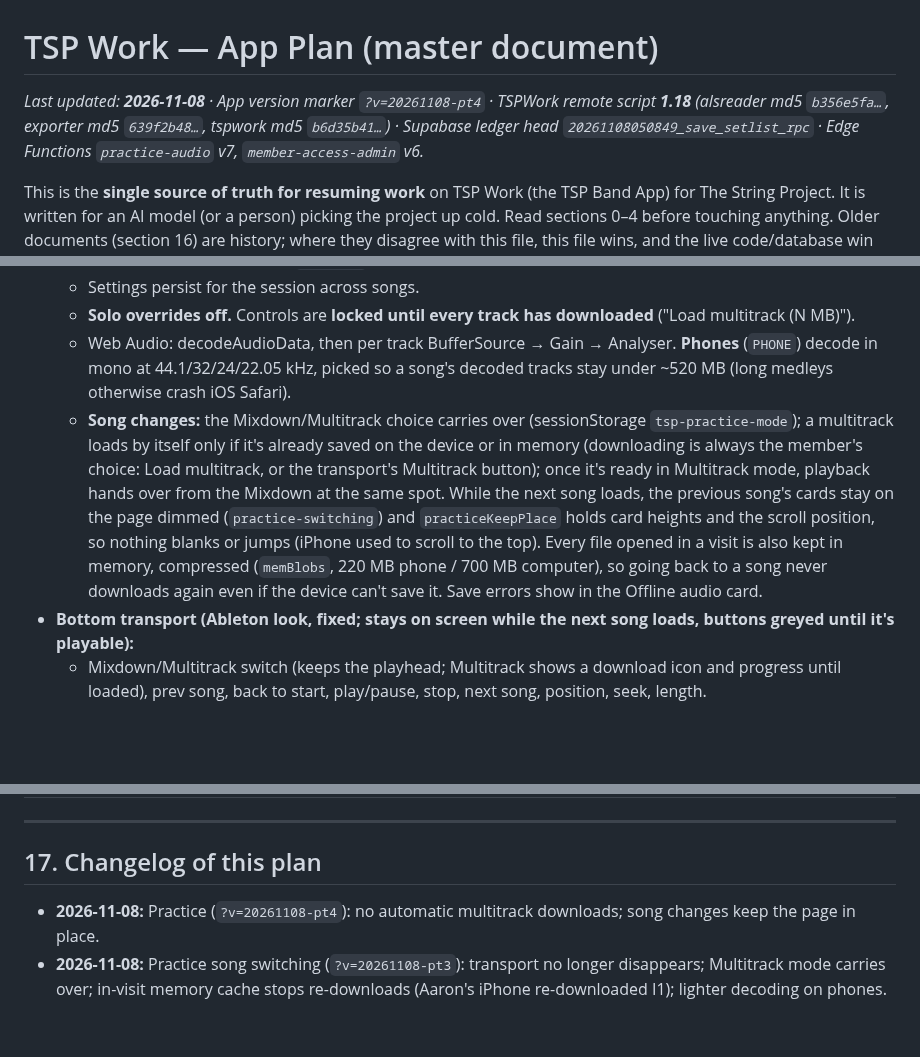
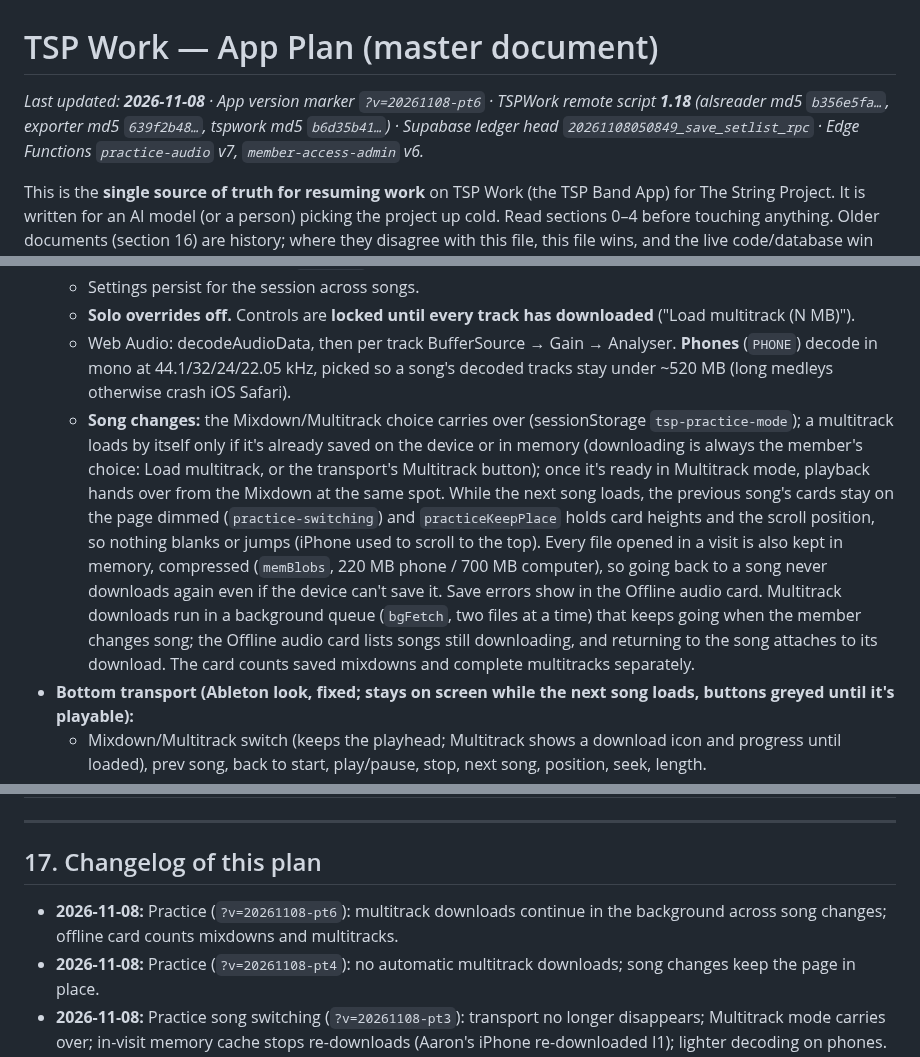
Before and after one commit to aaronmark2222/tsp-band-app-live, a Markdown page: APP_PLAN.md, 3 parts joined by grey strips. Drawn GitHub-style; blank space fills up the shorter version.

Commit message:
App Plan: background multitrack downloads
Co-Authored-By: Claude Opus 5.5 <noreply@anthropic.com>
Claude-Session: https://claude.ai/code/session_01DHARKAhsEq9T8ANZGhZMrX

```diff
--- a/APP_PLAN.md
+++ b/APP_PLAN.md
@@ -1,6 +1,6 @@
 # TSP Work — App Plan (master document)
 
-_Last updated: **2026-11-08** · App version marker `?v=20261108-pt4` · TSPWork remote script **1.18** (alsreader md5 `b356e5fa…`, exporter md5 `639f2b48…`, tspwork md5 `b6d35b41…`) · Supabase ledger head `20261108050849_save_setlist_rpc` · Edge Functions `practice-audio` v7, `member-access-admin` v6._
+_Last updated: **2026-11-08** · App version marker `?v=20261108-pt6` · TSPWork remote script **1.18** (alsreader md5 `b356e5fa…`, exporter md5 `639f2b48…`, tspwork md5 `b6d35b41…`) · Supabase ledger head `20261108050849_save_setlist_rpc` · Edge Functions `practice-audio` v7, `member-access-admin` v6._
 
 This is the **single source of truth for resuming work** on TSP Work (the TSP Band App) for The String Project. It is written for an AI model (or a person) picking the project up cold. Read sections 0–4 before touching anything. Older documents (section 16) are history; where they disagree with this file, this file wins, and the live code/database win over both.
 
@@ -223,7 +223,7 @@ Done = `Completed`; `No` = not applicable; `Corrections` and `Recorded` are unfi
   - Settings persist for the session across songs.
   - **Solo overrides off.** Controls are **locked until every track has downloaded** ("Load multitrack (N MB)").
   - Web Audio: decodeAudioData, then per track BufferSource → Gain → Analyser. **Phones** (`PHONE`) decode in mono at 44.1/32/24/22.05 kHz, picked so a song's decoded tracks stay under ~520 MB (long medleys otherwise crash iOS Safari).
-  - **Song changes:** the Mixdown/Multitrack choice carries over (sessionStorage `tsp-practice-mode`); a multitrack loads by itself only if it's already saved on the device or in memory (downloading is always the member's choice: Load multitrack, or the transport's Multitrack button); once it's ready in Multitrack mode, playback hands over from the Mixdown at the same spot. While the next song loads, the previous song's cards stay on the page dimmed (`practice-switching`) and `practiceKeepPlace` holds card heights and the scroll position, so nothing blanks or jumps (iPhone used to scroll to the top). Every file opened in a visit is also kept in memory, compressed (`memBlobs`, 220 MB phone / 700 MB computer), so going back to a song never downloads again even if the device can't save it. Save errors show in the Offline audio card.
+  - **Song changes:** the Mixdown/Multitrack choice carries over (sessionStorage `tsp-practice-mode`); a multitrack loads by itself only if it's already saved on the device or in memory (downloading is always the member's choice: Load multitrack, or the transport's Multitrack button); once it's ready in Multitrack mode, playback hands over from the Mixdown at the same spot. While the next song loads, the previous song's cards stay on the page dimmed (`practice-switching`) and `practiceKeepPlace` holds card heights and the scroll position, so nothing blanks or jumps (iPhone used to scroll to the top). Every file opened in a visit is also kept in memory, compressed (`memBlobs`, 220 MB phone / 700 MB computer), so going back to a song never downloads again even if the device can't save it. Save errors show in the Offline audio card. Multitrack downloads run in a background queue (`bgFetch`, two files at a time) that keeps going when the member changes song; the Offline audio card lists songs still downloading, and returning to the song attaches to its download. The card counts saved mixdowns and complete multitracks separately.
 - **Bottom transport (Ableton look, fixed; stays on screen while the next song loads, buttons greyed until it's playable):**
   - Mixdown/Multitrack switch (keeps the playhead; Multitrack shows a download icon and progress until loaded), prev song, back to start, play/pause, stop, next song, position, seek, length.
   - Song ID and title; chips for live **Key**, live **BPM** (from the tempo map) and **Ready / Not ready · N left**.
@@ -464,6 +464,7 @@ Done = `Completed`; `No` = not applicable; `Corrections` and `Recorded` are unfi
 ---
 
 ## 17. Changelog of this plan
+- **2026-11-08:** Practice (`?v=20261108-pt6`): multitrack downloads continue in the background across song changes; offline card counts mixdowns and multitracks.
 - **2026-11-08:** Practice (`?v=20261108-pt4`): no automatic multitrack downloads; song changes keep the page in place.
 - **2026-11-08:** Practice song switching (`?v=20261108-pt3`): transport no longer disappears; Multitrack mode carries over; in-visit memory cache stops re-downloads (Aaron's iPhone re-downloaded I1); lighter decoding on phones.
 - **2026-11-08:** Update App Plan run: repo, Supabase ledger (28, head `save_setlist_rpc`), Edge Functions (v7/v6) and the Mac's TSPWork 1.18 files all in sync; decision log and counts refreshed.
```
